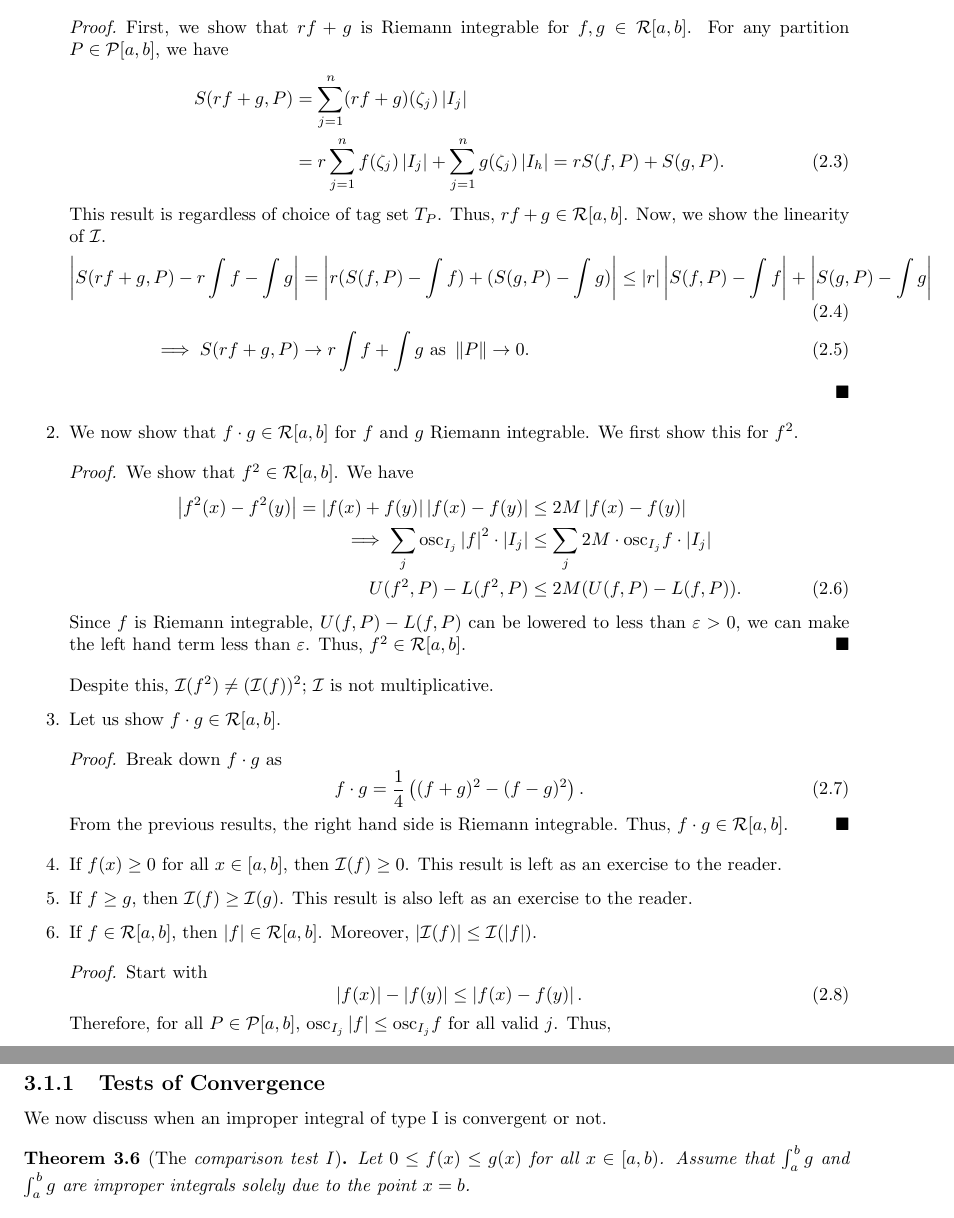
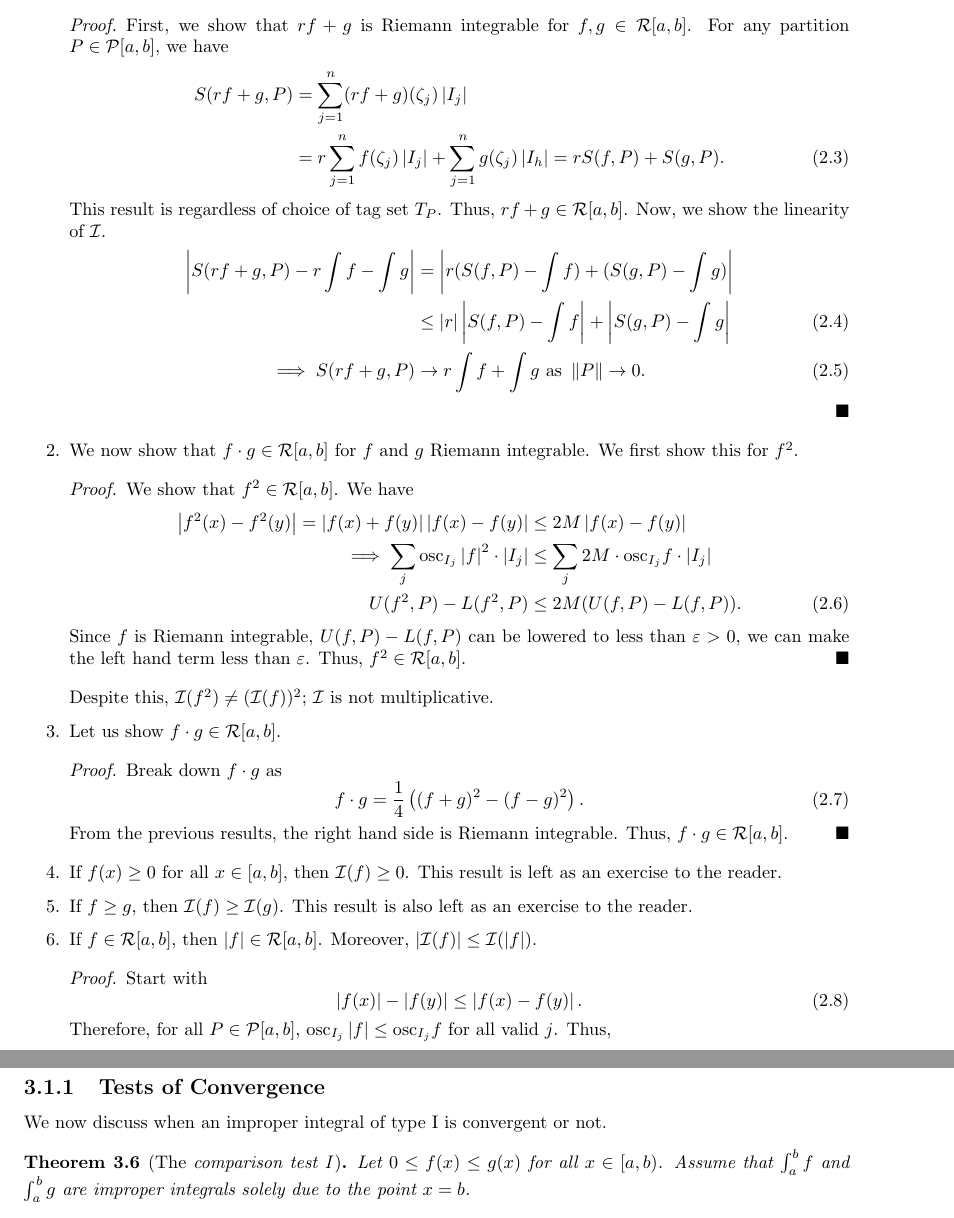
Before and after one commit to MaxMight01/ISI_Second_Semester, a LaTeX book (Real_Analysis_II/real.tex): two parts of pages 13 and 21 of 34, joined at a grey line, cut so that both start at the same text. Compiled offline with pdfLaTeX.

Commit message:
Fixes to RA2

```diff
--- a/Real_Analysis_II/real.tex
+++ b/Real_Analysis_II/real.tex
@@ -551,7 +551,7 @@ Assume that, here, $f,g \in \cR[a,b]$ and $r \in \R$.
     \end{align}
     This result is regardless of choice of tag set $T_{P}$. Thus, $rf+g \in \cR[a,b]$. Now, we show the linearity of $\cI$.
     \begin{align}
-        \abs{S(rf+g,P) -r\int f - \int g} &= \abs{r(S(f,P)-\int f) + (S(g,P) - \int g)} \leq \abs{r}\abs{S(f,P)-\int f} + \abs{S(g,P)- \int g} \\
+        \abs{S(rf+g,P) -r\int f - \int g} &= \abs{r(S(f,P)-\int f) + (S(g,P) - \int g)} \notag \\ &\leq \abs{r}\abs{S(f,P)-\int f} + \abs{S(g,P)- \int g} \\
         \implies S(rf+g,P) &\to r \int f + \int g \text{ as } \norm{P} \to 0.
     \end{align}
 \end{proof}
@@ -926,7 +926,7 @@ In general,
 \subsection{Tests of Convergence}
 We now discuss when an improper integral of type I is convergent or not.
 \begin{theorem}[The \eax{comparison test I}]
-    Let $0 \leq f(x) \leq g(x)$ for all $x \in [a,b)$. Assume that $\int_{a}^{b} g$ and $\int_{a}^{b} g$ are improper integrals solely due to the point $x = b$.
+    Let $0 \leq f(x) \leq g(x)$ for all $x \in [a,b)$. Assume that $\int_{a}^{b} f$ and $\int_{a}^{b} g$ are improper integrals solely due to the point $x = b$.
     \begin{enumerate}
         \item If $\int_{a}^{b} g$ converges, then $\int_{a}^{b} f$ converges.
         \item If $\int_{a}^{b} f$ diverges, then $\int_{a}^{b} g$ diverges.
```
Also changed, not shown: Real_Analysis_II/real.pdf.
